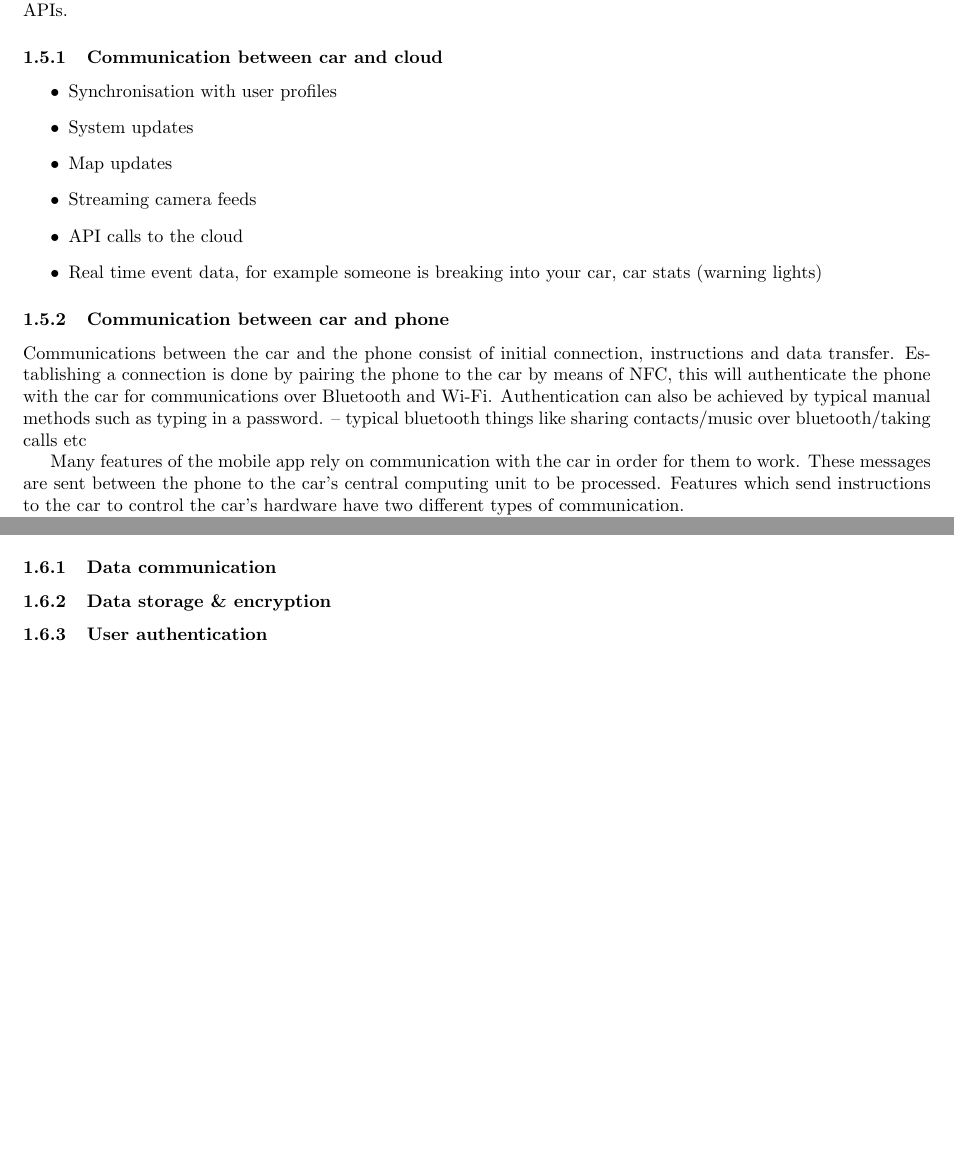
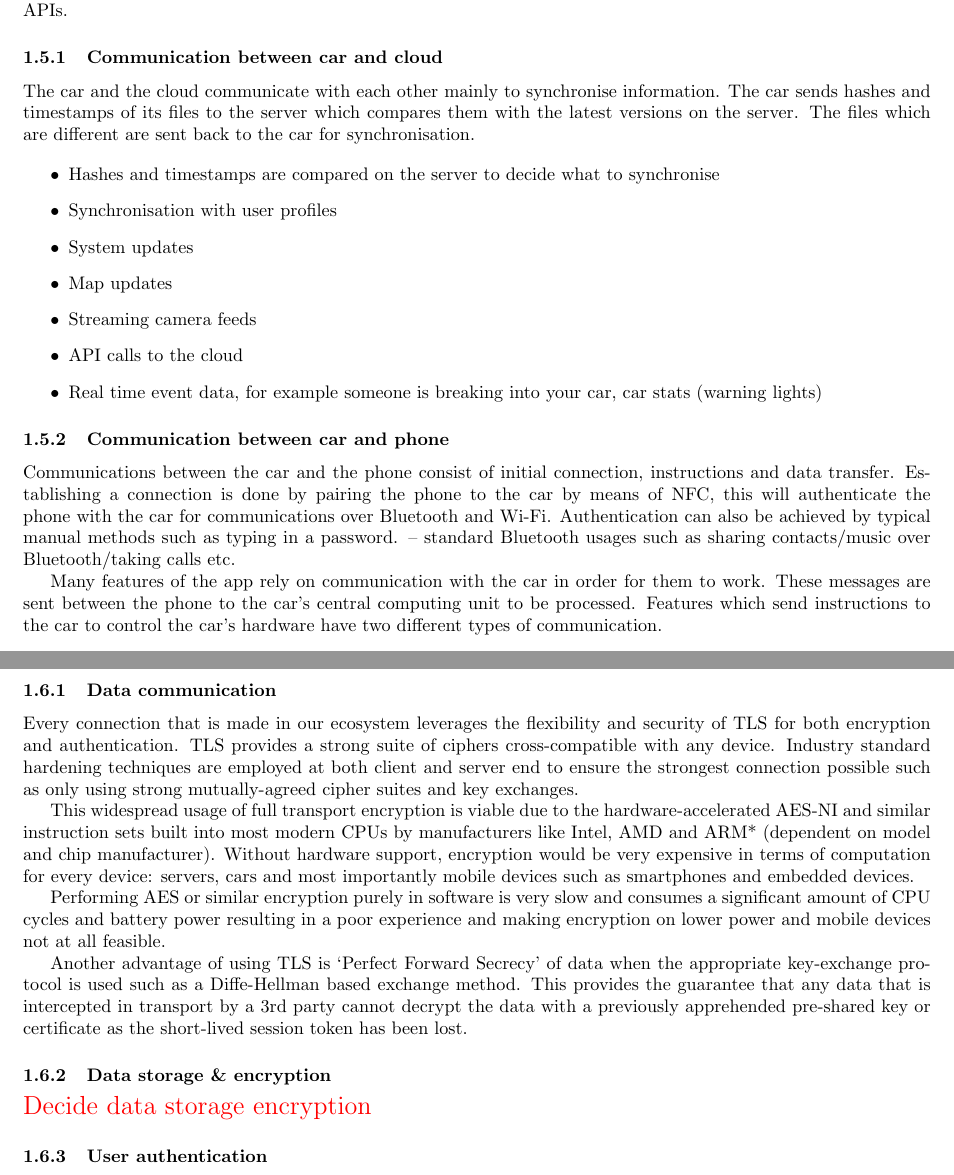
Before and after one commit to ChrisLane/sds-report, a LaTeX paper (main.tex): two parts of pages 3 and 4 of 8 before the commit and two parts of pages 3 and 5 of 9 after it, joined at a grey line, cut so that both start at the same text, the shorter picture padded with empty space. Compiled offline with pdfLaTeX.

Commit message:
Update on Overleaf.

```diff
--- a/main.tex
+++ b/main.tex
@@ -3,6 +3,7 @@
 \usepackage[utf8]{inputenc}
 \usepackage[margin=2cm]{geometry}
 \usepackage{multicol}
+\usepackage{color}
 \usepackage{float}
 \usepackage{graphicx}
 \graphicspath{{images/navigation/}{images/app/}{images/overview/}}
@@ -86,7 +87,10 @@ Each user will have one account that will be able to contain multiple car profil
 Within our system, we have communications between the Mobile App, the Car and our Cloud, with links to external APIs.
 
 \subsubsection{Communication between car and cloud}
+The car and the cloud communicate with each other mainly to synchronise information. The car sends hashes and timestamps of its files to the server which compares them with the latest versions on the server. The files which are different are sent back to the car for synchronisation.
+
 \begin{itemize}
+  \item Hashes and timestamps are compared on the server to decide what to synchronise
   \item Synchronisation with user profiles
   \item System updates
   \item Map updates
@@ -96,9 +100,9 @@ Within our system, we have communications between the Mobile App, the Car and ou
 \end{itemize}
 \subsubsection{Communication between car and phone}
 Communications between the car and the phone consist of initial connection, instructions and data transfer. Establishing a connection is done by pairing the phone to the car by means of NFC, this will authenticate the phone with the car for communications over Bluetooth and Wi-Fi. Authentication can also be achieved by typical manual methods such as typing in a password.
--- typical bluetooth things like sharing contacts/music over bluetooth/taking calls etc
+-- standard Bluetooth usages such as sharing contacts/music over Bluetooth/taking calls etc.
 
-Many features of the mobile app rely on communication with the car in order for them to work. These messages are sent between the phone to the car's central computing unit to be processed. Features which send instructions to the car to control the car's hardware have two different types of communication.
+Many features of the app rely on communication with the car in order for them to work. These messages are sent between the phone to the car's central computing unit to be processed. Features which send instructions to the car to control the car's hardware have two different types of communication.
 
 Firstly, instructions such as turn the heating on or toggling headlights will be a be on an on/off basis. For example setting the temperature to 20 degrees will keep it at that until it has changed.
 
@@ -146,6 +150,16 @@ A major focus for any internet connected technology is security, and with our ca
 
 \subsubsection{Data communication}
+Every connection that is made in our ecosystem leverages the flexibility and security of TLS for both encryption and authentication. TLS provides a strong suite of ciphers cross-compatible with any device. Industry standard hardening techniques are employed at both client and server end to ensure the strongest connection possible such as only using strong mutually-agreed cipher suites and key exchanges.
+
+This widespread usage of full transport encryption is viable due to the hardware-accelerated AES-NI and similar instruction sets built into most modern CPUs by manufacturers like Intel, AMD and ARM* (dependent on model and chip manufacturer). Without hardware support, encryption would be very expensive in terms of computation for every device: servers, cars and most importantly mobile devices such as smartphones and embedded devices.
+
+Performing AES or similar encryption purely in software is very slow and consumes a significant amount of CPU cycles and battery power resulting in a poor experience and making encryption on lower power and mobile devices not at all feasible.
+
+Another advantage of using TLS is `Perfect Forward Secrecy' of data when the appropriate key-exchange protocol is used such as a Diffe-Hellman based exchange method. This provides the guarantee that any data that is intercepted in transport by a 3rd party cannot decrypt the data with a previously apprehended pre-shared key or certificate as the short-lived session token has been lost.
+
 \subsubsection{Data storage \& encryption}
+{\Large\color{red} Decide data storage encryption}
+
 \subsubsection{User authentication}
 \subsubsection{???}
 \subsubsection{Profit}
```
Also changed, not shown: main.tex (11 more changed lines).
